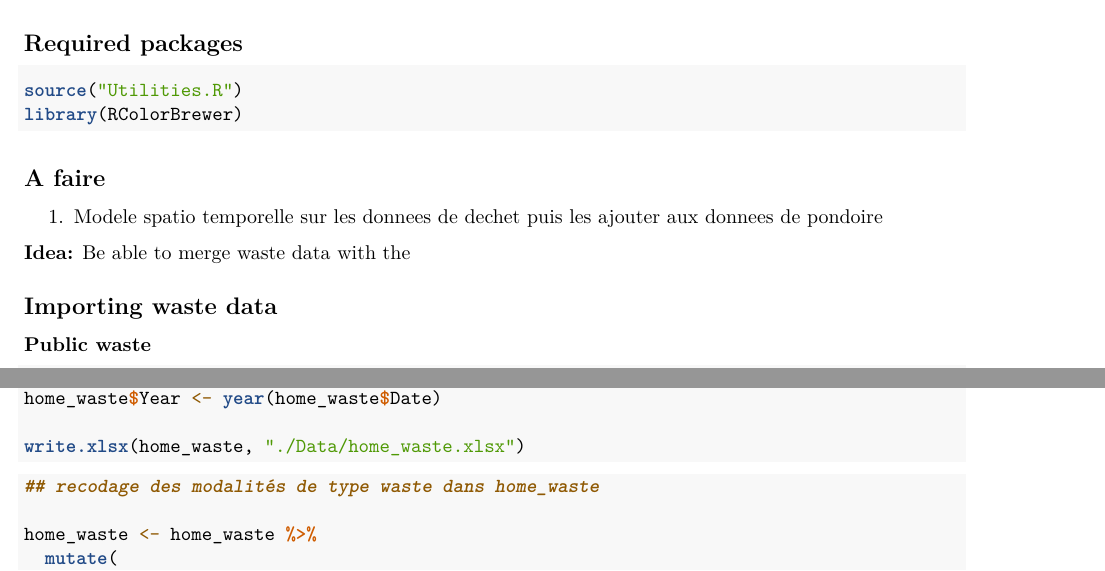
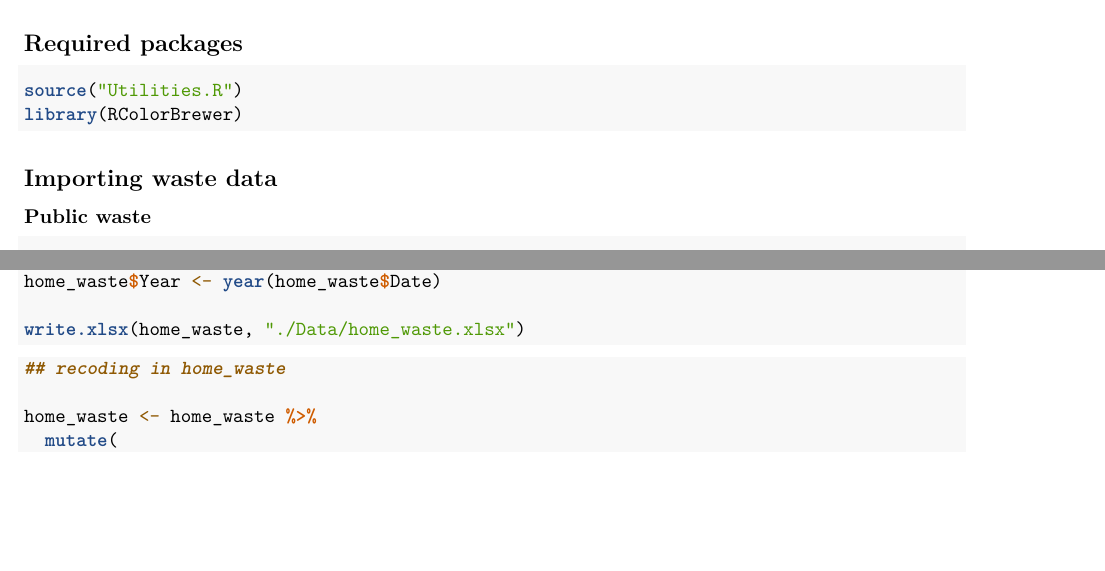
Before and after one commit to smanouab/Spatial-modeling-mosquito, an R Markdown document (Oeufs-2023-Solym.Rmd): two parts of pages 1 and 2 of 14, joined at a grey line, cut so that both start at the same text, the shorter picture padded with empty space. Rendered offline with R 4.5, knitr and Pandoc, then LaTeX, with nearby package versions; the code chunks are not run, so their results and figures are left out.

Commit message:
Update Oeufs-2023-Solym.Rmd

````diff
--- a/Oeufs-2023-Solym.Rmd
+++ b/Oeufs-2023-Solym.Rmd
@@ -19,11 +19,6 @@ source("Utilities.R")
 library(RColorBrewer)
 ```
 
-## A faire
-
-1.  Modele spatio temporelle sur les donnees de dechet puis les ajouter aux donnees de pondoire
-
-**Idea:** Be able to merge waste data with the
 
 ## Importing waste data
 
@@ -105,7 +100,7 @@ write.xlsx(home_waste, "./Data/home_waste.xlsx")
 ```
 
 ```{r}
-## recodage des modalités de type waste dans home_waste
+## recoding in home_waste
 
 home_waste <- home_waste %>%
   mutate(
````
Also changed, not shown: Oeufs-2023-Solym.Rmd (4 more changed lines).
